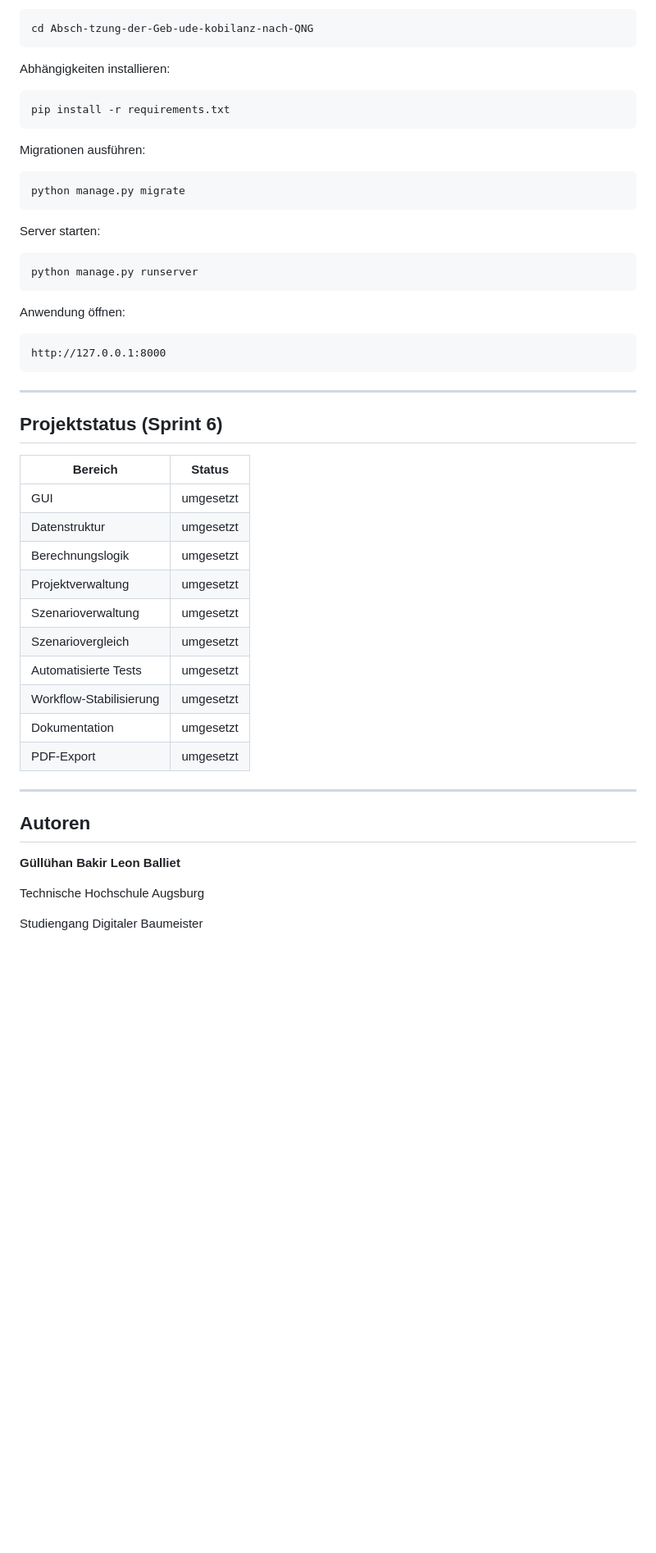
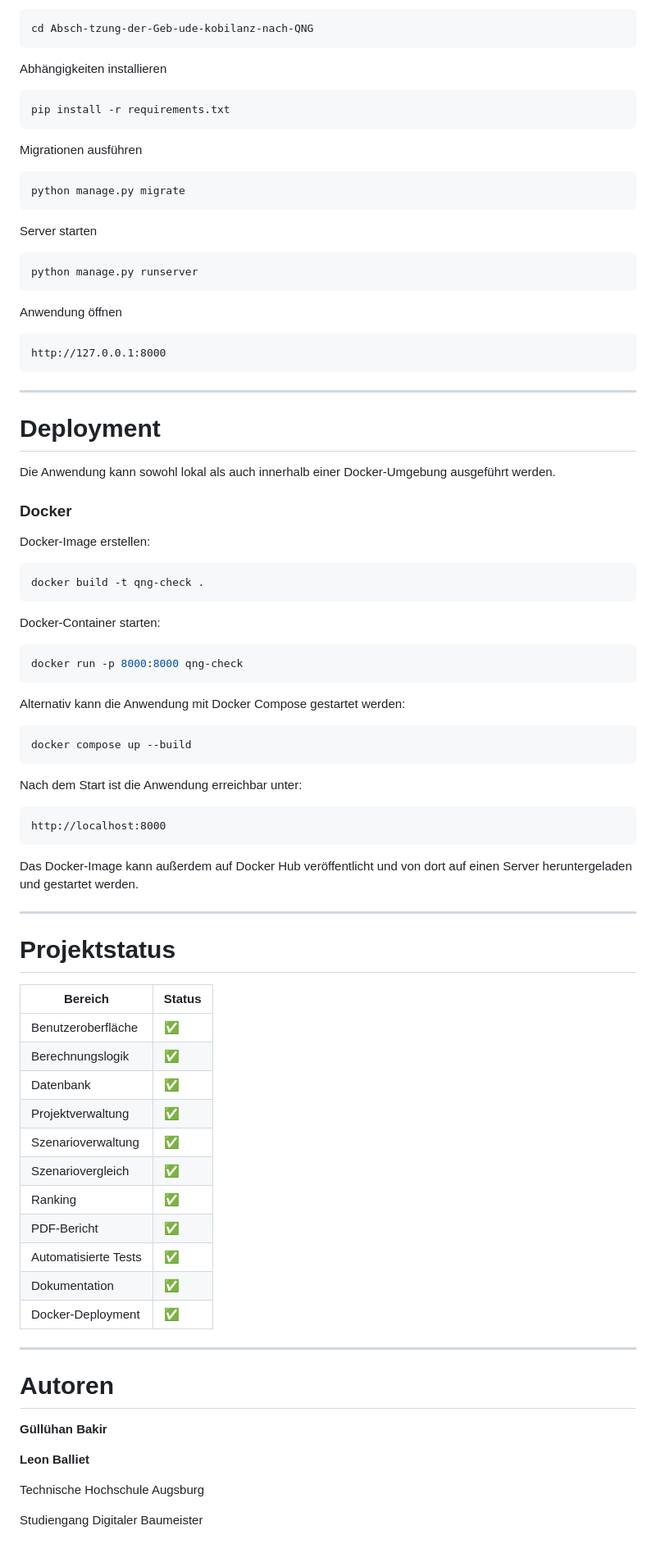
Before and after one commit to DBM-THA/Absch-tzung-der-Geb-ude-kobilanz-nach-QNG, a Markdown page: README.md, the part around one of its changes. Shown at 82% size. GitHub-like rendering; blank space fills up the shorter version.

````diff
--- a/README.md
+++ b/README.md
@@ -182,25 +211,25 @@ Projektordner öffnen:
 cd Absch-tzung-der-Geb-ude-kobilanz-nach-QNG
 ```
 
-Abhängigkeiten installieren:
+Abhängigkeiten installieren
 
 ```bash
 pip install -r requirements.txt
 ```
 
-Migrationen ausführen:
+Migrationen ausführen
 
 ```bash
 python manage.py migrate
 ```
 
-Server starten:
+Server starten
 
 ```bash
 python manage.py runserver
 ```
 
-Anwendung öffnen:
+Anwendung öffnen
 
 ```text
 http://127.0.0.1:8000
@@ -208,27 +237,62 @@ http://127.0.0.1:8000
 
 ---
 
-## Projektstatus (Sprint 6)
+# Deployment
 
-| Bereich                 | Status    |
-| ----------------------- | --------- |
-| GUI                     | umgesetzt |
-| Datenstruktur           | umgesetzt |
-| Berechnungslogik        | umgesetzt |
-| Projektverwaltung       | umgesetzt |
-| Szenarioverwaltung      | umgesetzt |
-| Szenariovergleich       | umgesetzt |
-| Automatisierte Tests    | umgesetzt |
-| Workflow-Stabilisierung | umgesetzt |
-| Dokumentation           | umgesetzt |
-| PDF-Export              | umgesetzt |
+Die Anwendung kann sowohl lokal als auch innerhalb einer Docker-Umgebung ausgeführt werden.
+
+### Docker
+
+Docker-Image erstellen:
+
+```bash
+docker build -t qng-check .
+```
+
+Docker-Container starten:
+
+```bash
+docker run -p 8000:8000 qng-check
+```
+
+Alternativ kann die Anwendung mit Docker Compose gestartet werden:
+
+```bash
+docker compose up --build
+```
+
+Nach dem Start ist die Anwendung erreichbar unter:
+
+```text
+http://localhost:8000
+```
+
+Das Docker-Image kann außerdem auf Docker Hub veröffentlicht und von dort auf einen Server heruntergeladen und gestartet werden.
 
 ---
 
+# Projektstatus
 
-## Autoren
+| Bereich | Status |
+|---------|--------|
+| Benutzeroberfläche | ✅ |
+| Berechnungslogik | ✅ |
+| Datenbank | ✅ |
+| Projektverwaltung | ✅ |
+| Szenarioverwaltung | ✅ |
+| Szenariovergleich | ✅ |
+| Ranking | ✅ |
+| PDF-Bericht | ✅ |
+| Automatisierte Tests | ✅ |
+| Dokumentation | ✅ |
+| Docker-Deployment | ✅ |
+
+---
+
+# Autoren
 
 **Güllühan Bakir**
+
 **Leon Balliet**
 
 Technische Hochschule Augsburg
````
Also changed, not shown: other parts of README.md (+123 -94 lines).
